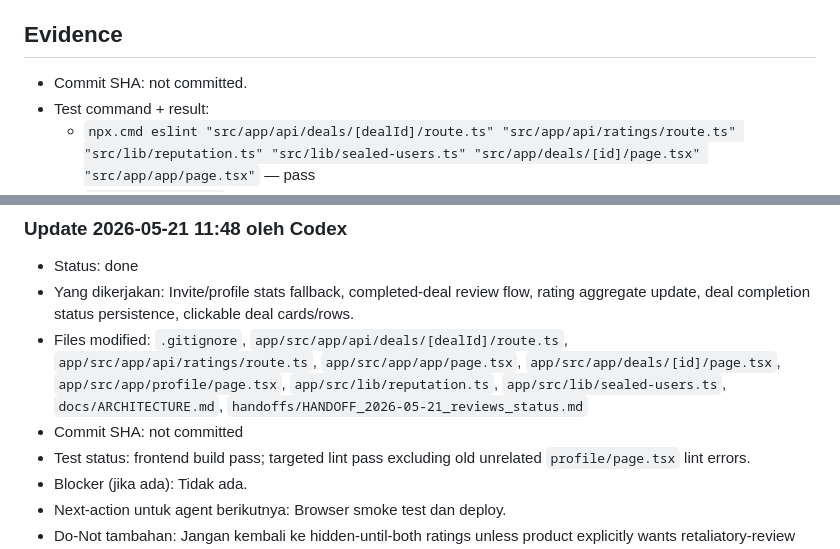
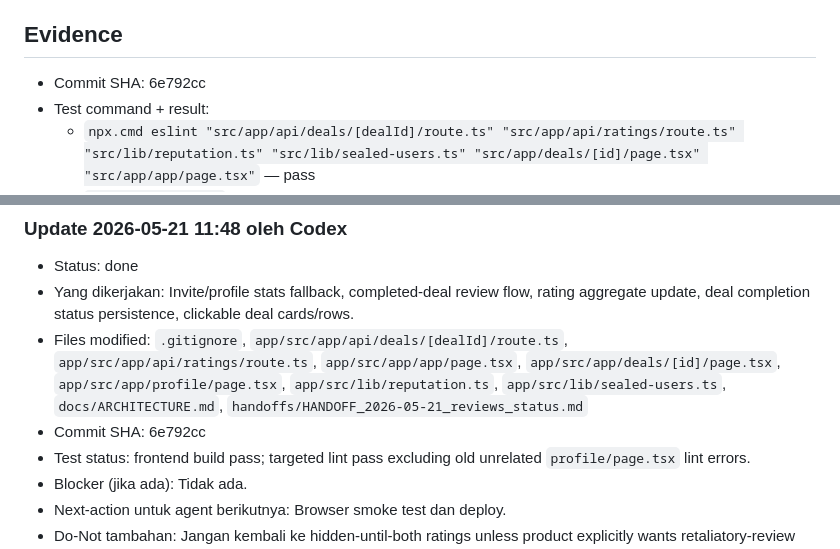
Before and after one commit to Toderr/sealed, a Markdown page: handoffs/HANDOFF_2026-05-21_reviews_status.md, 2 parts joined by grey strips. Drawn GitHub-style.

Commit message:
docs: update reviews handoff evidence

```diff
--- a/handoffs/HANDOFF_2026-05-21_reviews_status.md
+++ b/handoffs/HANDOFF_2026-05-21_reviews_status.md
@@ -53,7 +53,7 @@ Implemented UI flow:
 
 ## Evidence
 
-- Commit SHA: not committed.
+- Commit SHA: 6e792cc
 - Test command + result:
   - `npx.cmd eslint "src/app/api/deals/[dealId]/route.ts" "src/app/api/ratings/route.ts" "src/lib/reputation.ts" "src/lib/sealed-users.ts" "src/app/deals/[id]/page.tsx" "src/app/app/page.tsx"` — pass
   - `npm.cmd run build` — pass
@@ -64,7 +64,7 @@ Implemented UI flow:
 - Status: done
 - Yang dikerjakan: Invite/profile stats fallback, completed-deal review flow, rating aggregate update, deal completion status persistence, clickable deal cards/rows.
 - Files modified: `.gitignore`, `app/src/app/api/deals/[dealId]/route.ts`, `app/src/app/api/ratings/route.ts`, `app/src/app/app/page.tsx`, `app/src/app/deals/[id]/page.tsx`, `app/src/app/profile/page.tsx`, `app/src/lib/reputation.ts`, `app/src/lib/sealed-users.ts`, `docs/ARCHITECTURE.md`, `handoffs/HANDOFF_2026-05-21_reviews_status.md`
-- Commit SHA: not committed
+- Commit SHA: 6e792cc
 - Test status: frontend build pass; targeted lint pass excluding old unrelated `profile/page.tsx` lint errors.
 - Blocker (jika ada): Tidak ada.
 - Next-action untuk agent berikutnya: Browser smoke test dan deploy.
```
